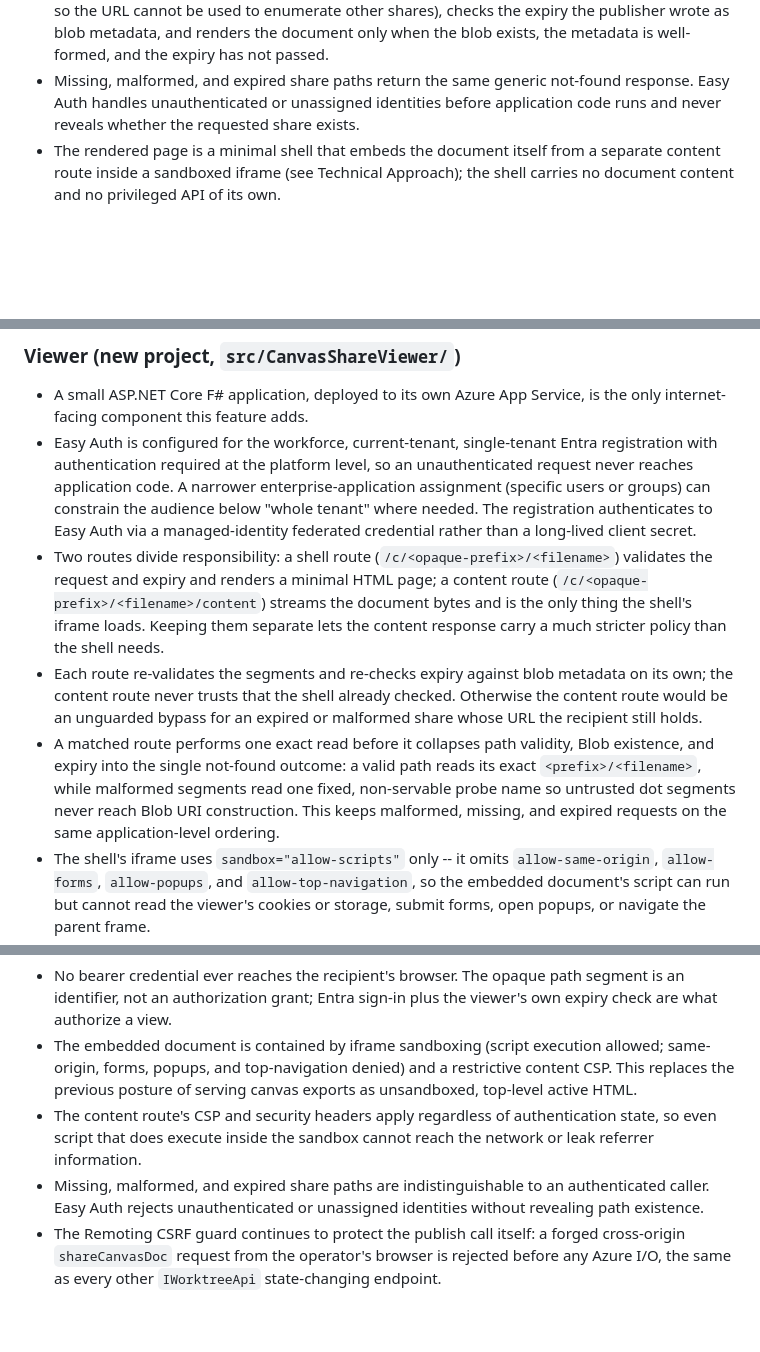
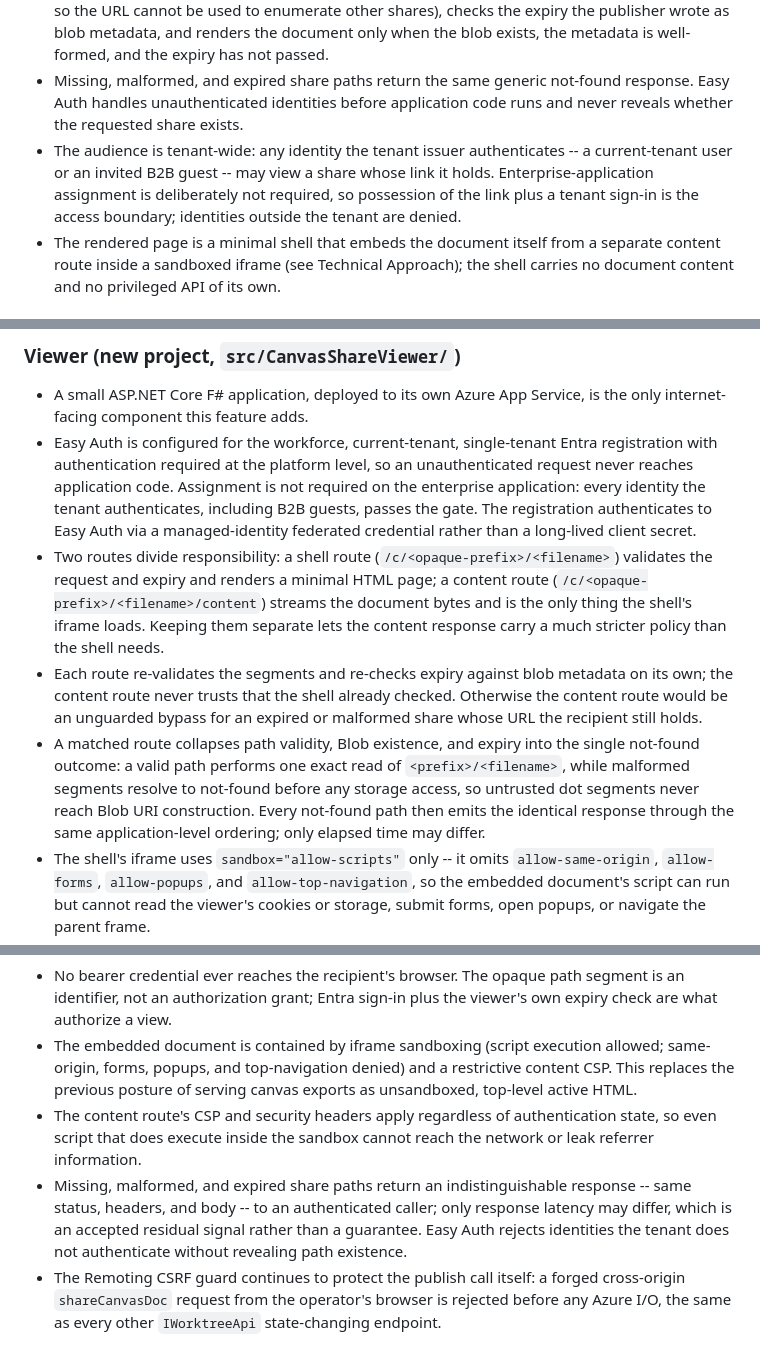
Before and after one commit to 0101/treemon, a Markdown page: docs/spec/canvas-sharing.md, 3 parts joined by grey strips. Drawn GitHub-style; blank space fills up the shorter version.

Commit message:
[tm-canvas-safe-share-xur] Run focused code review
Record the user's decisions on the review's six Needs Your Decision findings: a tenant-wide authenticated audience with no enterprise-application assignment, an identical not-found response with no elapsed-time guarantee (malformed paths may fail before storage access), server-independent deployment config writes, and duplicated publisher/viewer contract constants pinned by compatibility tests.

```diff
--- a/docs/spec/canvas-sharing.md
+++ b/docs/spec/canvas-sharing.md
@@ -60,8 +61,12 @@
   wrote as blob metadata, and renders the document only when the blob exists, the metadata is
   well-formed, and the expiry has not passed.
 - Missing, malformed, and expired share paths return the same generic not-found response. Easy
-  Auth handles unauthenticated or unassigned identities before application code runs and never
-  reveals whether the requested share exists.
+  Auth handles unauthenticated identities before application code runs and never reveals whether
+  the requested share exists.
+- The audience is tenant-wide: any identity the tenant issuer authenticates -- a current-tenant
+  user or an invited B2B guest -- may view a share whose link it holds. Enterprise-application
+  assignment is deliberately not required, so possession of the link plus a tenant sign-in is the
+  access boundary; identities outside the tenant are denied.
 - The rendered page is a minimal shell that embeds the document itself from a separate content
   route inside a sandboxed iframe (see Technical Approach); the shell carries no document content
   and no privileged API of its own.
@@ -120,9 +125,9 @@
   internet-facing component this feature adds.
 - Easy Auth is configured for the workforce, current-tenant, single-tenant Entra registration with
   authentication required at the platform level, so an unauthenticated request never reaches
-  application code. A narrower enterprise-application assignment (specific users or groups) can
-  constrain the audience below "whole tenant" where needed. The registration authenticates to Easy
-  Auth via a managed-identity federated credential rather than a long-lived client secret.
+  application code. Assignment is not required on the enterprise application: every identity the
+  tenant authenticates, including B2B guests, passes the gate. The registration authenticates to
+  Easy Auth via a managed-identity federated credential rather than a long-lived client secret.
 - Two routes divide responsibility: a shell route (`/c/<opaque-prefix>/<filename>`) validates the
   request and expiry and renders a minimal HTML page; a content route
   (`/c/<opaque-prefix>/<filename>/content`) streams the document bytes and is the only thing the
@@ -131,11 +136,11 @@
 - Each route re-validates the segments and re-checks expiry against blob metadata on its own; the
   content route never trusts that the shell already checked. Otherwise the content route would be
   an unguarded bypass for an expired or malformed share whose URL the recipient still holds.
-- A matched route performs one exact read before it collapses path validity, Blob existence, and
-  expiry into the single not-found outcome: a valid path reads its exact `<prefix>/<filename>`,
-  while malformed segments read one fixed, non-servable probe name so untrusted dot segments never
-  reach Blob URI construction. This keeps malformed, missing, and expired requests on the same
-  application-level ordering.
+- A matched route collapses path validity, Blob existence, and expiry into the single not-found
+  outcome: a valid path performs one exact read of `<prefix>/<filename>`, while malformed segments
+  resolve to not-found before any storage access, so untrusted dot segments never reach Blob URI
+  construction. Every not-found path then emits the identical response through the same
+  application-level ordering; only elapsed time may differ.
 - The shell's iframe uses `sandbox="allow-scripts"` only -- it omits `allow-same-origin`,
   `allow-forms`, `allow-popups`, and `allow-top-navigation`, so the embedded document's script can
   run but cannot read the viewer's cookies or storage, submit forms, open popups, or navigate the
@@ -229,8 +234,10 @@ remote-URL fetch that would otherwise be a working exfiltration channel.
 - The content route's CSP and security headers apply regardless of authentication state, so even
   script that does execute inside the sandbox cannot reach the network or leak referrer
   information.
-- Missing, malformed, and expired share paths are indistinguishable to an authenticated caller.
-  Easy Auth rejects unauthenticated or unassigned identities without revealing path existence.
+- Missing, malformed, and expired share paths return an indistinguishable response -- same status,
+  headers, and body -- to an authenticated caller; only response latency may differ, which is an
+  accepted residual signal rather than a guarantee. Easy Auth rejects identities the tenant does
+  not authenticate without revealing path existence.
 - The Remoting CSRF guard continues to protect the publish call itself: a forged cross-origin
   `shareCanvasDoc` request from the operator's browser is rejected before any Azure I/O, the same as
   every other `IWorktreeApi` state-changing endpoint.
```
Also changed, not shown: other parts of docs/spec/canvas-sharing.md (+11 -5 lines), docs/canvas-share-viewer-deployment.md (+4 -0 lines).
